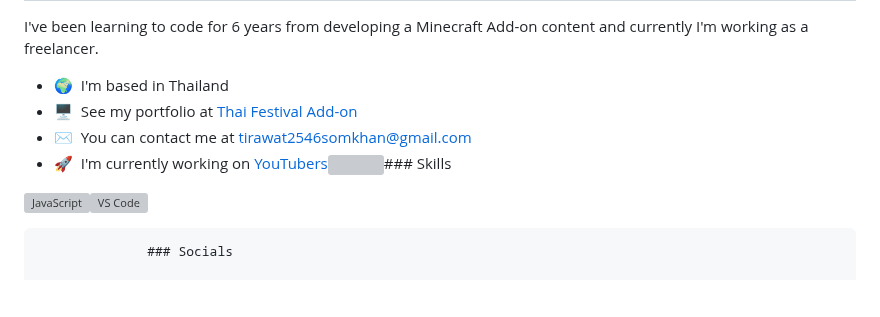
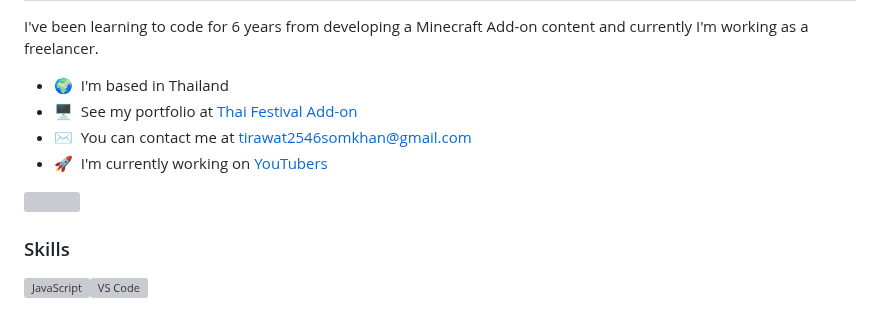
Before and after one commit to MCFirsting/MCFirsting, a Markdown page: README.md, the part around one of its changes. Drawn GitHub-style; blank space fills up the shorter version; grey boxes are pictures that could not be loaded.

```diff
--- a/README.md
+++ b/README.md
@@ -6,15 +6,19 @@ Add-on Developer
 
 I've been learning to code for 6 years from developing a Minecraft Add-on content and currently I'm working as a freelancer.
 
-*   🌍  I'm based in Thailand
-*   🖥️  See my portfolio at [Thai Festival Add-on](http://www.curseforge.com/minecraft-bedrock/addons/thai-festival-addon)
-*   ✉️  You can contact me at [tirawat2546somkhan@gmail.com](mailto:tirawat2546somkhan@gmail.com)
-*   🚀  I'm currently working on [YouTubers](http://youtube.com/@mcfirsting)<a href="https://www.github.com//MCFirsting" target="_blank" rel="noreferrer"><img
-                  src="https://img.shields.io/github/followers//MCFirsting?logo=github&style=for-the-badge&color=0891b2&labelColor=1c1917" /></a>### Skills
+* 🌍  I'm based in Thailand
+* 🖥️  See my portfolio at [Thai Festival Add-on](http://www.curseforge.com/minecraft-bedrock/addons/thai-festival-addon)
+* ✉️  You can contact me at [tirawat2546somkhan@gmail.com](mailto:tirawat2546somkhan@gmail.com)
+* 🚀  I'm currently working on [YouTubers](http://youtube.com/@mcfirsting)
+
+<a href="https://www.github.com//MCFirsting" target="_blank" rel="noreferrer"><img
+src="https://img.shields.io/github/followers//MCFirsting?logo=github&style=for-the-badge&color=0891b2&labelColor=1c1917" /></a>
+
+### Skills
+
+
 <p align="left">
 <a href="https://developer.mozilla.org/en-US/docs/Web/JavaScript" target="_blank" rel="noreferrer"><img src="https://raw.githubusercontent.com/danielcranney/readme-generator/main/public/icons/skills/javascript-colored.svg" width="36" height="36" alt="JavaScript" /></a><a href="https://code.visualstudio.com/" target="_blank" rel="noreferrer"><img src="https://raw.githubusercontent.com/danielcranney/readme-generator/main/public/icons/skills/visualstudiocode.svg" width="36" height="36" alt="VS Code" /></a>
-                    </p>
-
-                  ### Socials
+</p>
 
 
```
Also changed, not shown: other parts of README.md (+9 -29 lines).
